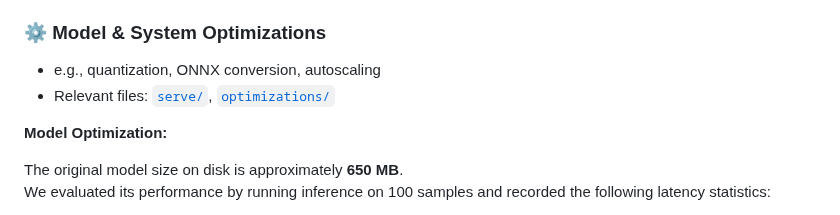
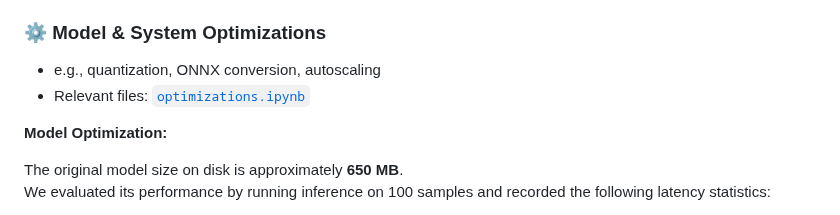
Before and after one commit to Phase1es2/ML-Sys-DevOps, a Markdown page: README.md, the part around one of its changes. GitHub-like rendering.

```diff
--- a/README.md
+++ b/README.md
@@ -354,7 +354,7 @@ This volume is manually mounted on the host system (e.g., `/dev/vdc1` → `/mnt/
 
 ### ⚙️ Model & System Optimizations
 - e.g., quantization, ONNX conversion, autoscaling
-- Relevant files: [`serve/`](./serve/), [`optimizations/`](./optimizations/)
+- Relevant files: [`optimizations.ipynb`](./optimization/optimizations.ipynb)
 
 **Model Optimization:**
 
```
Also changed, not shown: other parts of README.md (+1 -1 lines).
